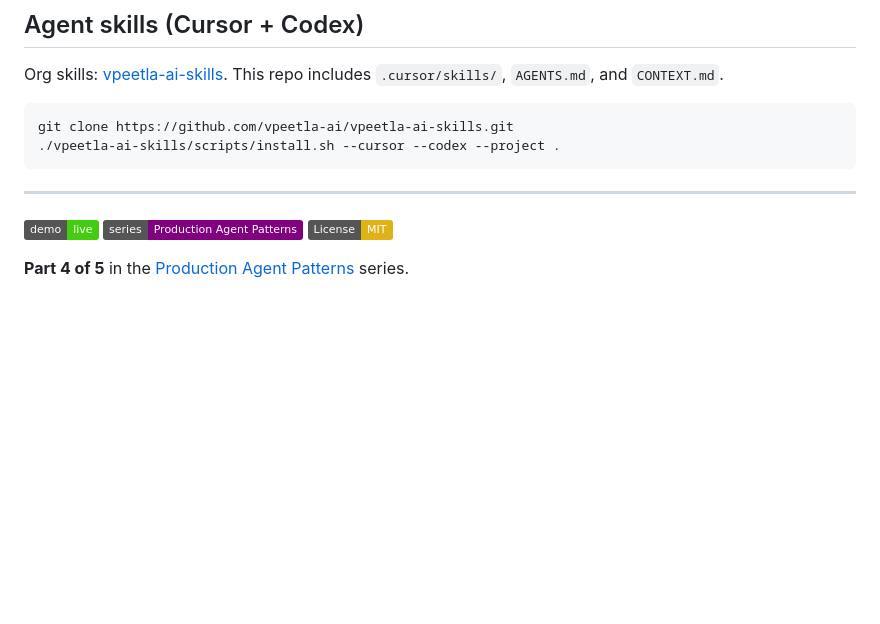
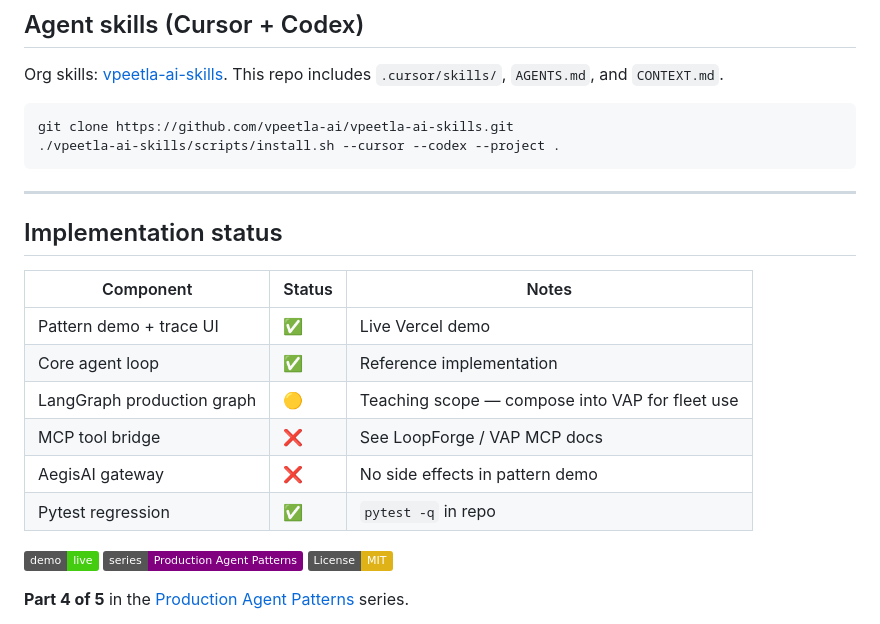
Before and after one commit to vpeetla-ai/multi-agent-system-pattern, a Markdown page: README.md, the part around the change. Drawn GitHub-style; badges without logos; blank space fills up the shorter version.

Commit message:
Add honest implementation status table for 2026 protocol stack.
Co-authored-by: Cursor <cursoragent@cursor.com>

````diff
--- a/README.md
+++ b/README.md
@@ -11,6 +11,19 @@ git clone https://github.com/vpeetla-ai/vpeetla-ai-skills.git
 ```
 
 ---
+
+
+## Implementation status
+
+| Component | Status | Notes |
+|-----------|--------|-------|
+| Pattern demo + trace UI | ✅ | Live Vercel demo |
+| Core agent loop | ✅ | Reference implementation |
+| LangGraph production graph | 🟡 | Teaching scope — compose into VAP for fleet use |
+| MCP tool bridge | ❌ | See LoopForge / VAP MCP docs |
+| AegisAI gateway | ❌ | No side effects in pattern demo |
+| Pytest regression | ✅ | `pytest -q` in repo |
+
 
 [![Live Demo](https://img.shields.io/badge/demo-live-brightgreen)](https://multi-agent-system-pattern.vercel.app)
 [![Part of Production Agent Patterns](https://img.shields.io/badge/series-Production%20Agent%20Patterns-purple)](https://github.com/vpeetla-ai/multi-agent-system-pattern)
````
